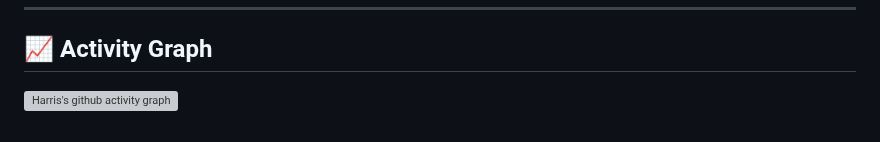
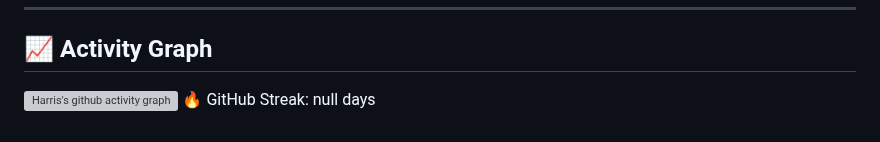
Before and after one commit to Harrisbaig7/Harrisbaig7, a Markdown page: README.md, the part around the change. Drawn GitHub-style; grey boxes are pictures that could not be loaded.

Commit message:
Updated GitHub Streak

```diff
--- a/README.md
+++ b/README.md
@@ -166,3 +166,4 @@
 <p align="center">
 
   [![Harris's github activity graph](https://github-readme-activity-graph.vercel.app/graph?username=Harrisbaig7&theme=tokyo-night)](https://github.com/ashutosh00710/github-readme-activity-graph)
+🔥 GitHub Streak: null days
```
